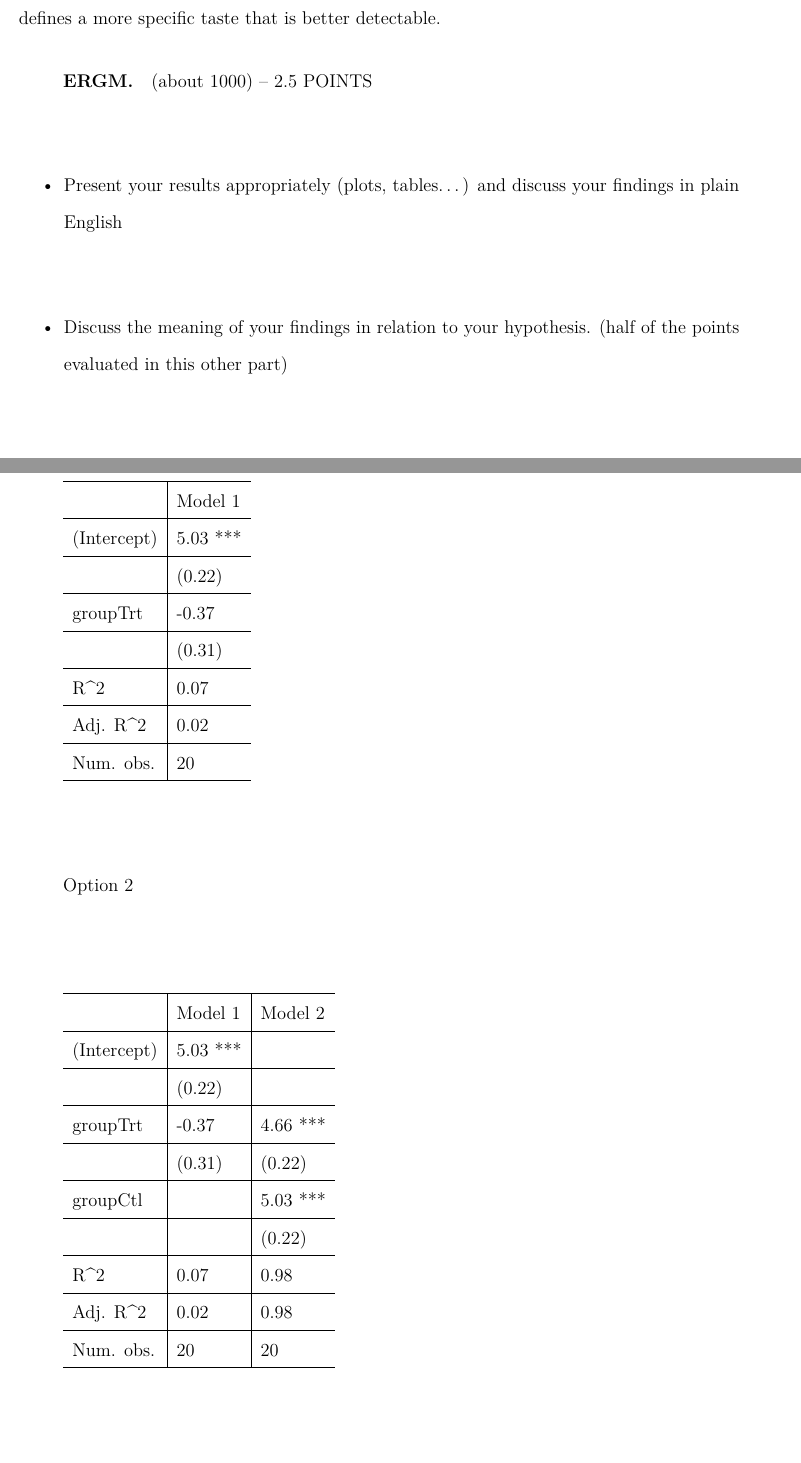
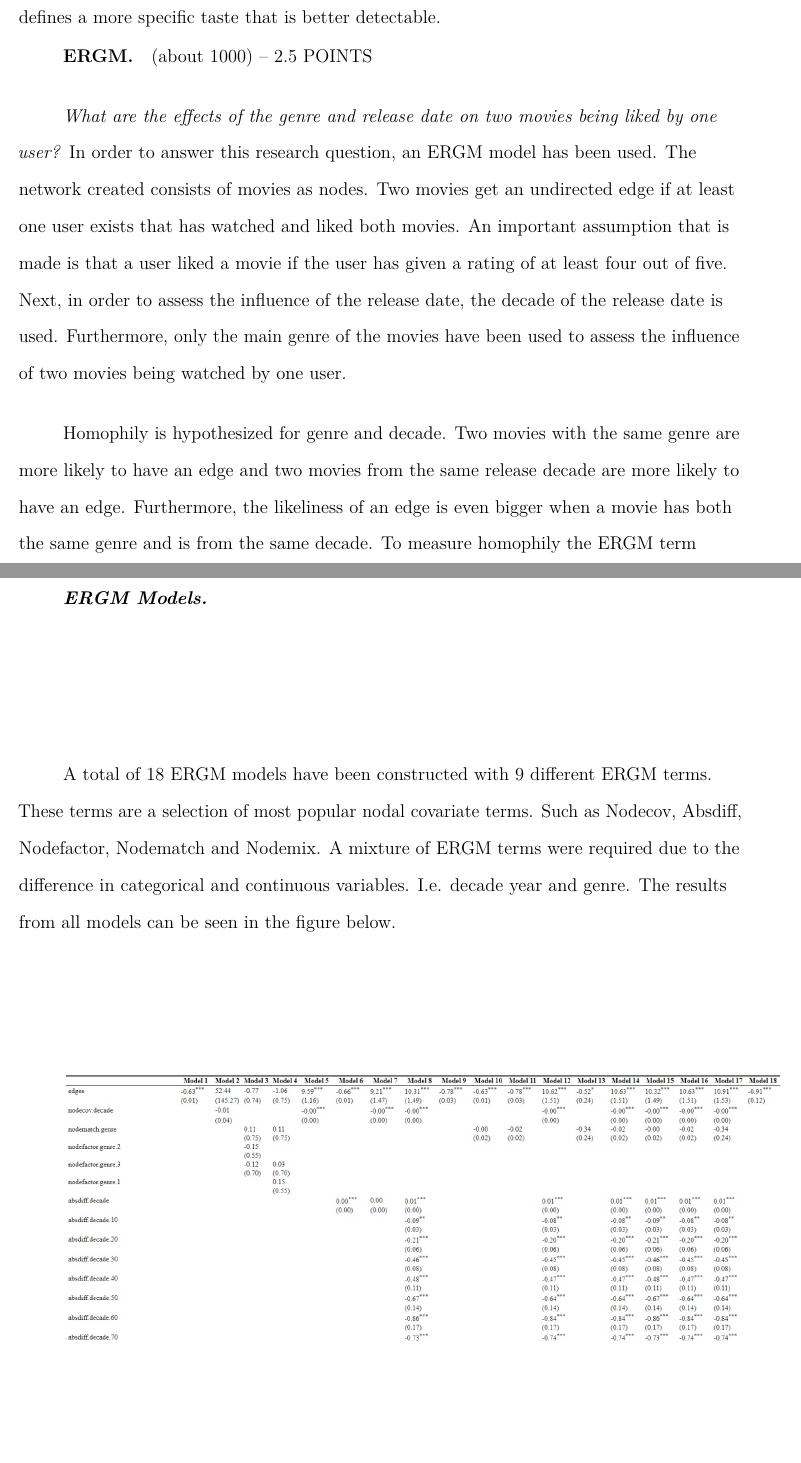
Before and after one commit to TawabG/SNA4DS, a LaTeX paper (SNA4DSprojectReport.tex): two parts of pages 13 and 14 of 18 before the commit and two parts of pages 13 and 14 of 23 after it, joined at a grey line, cut so that both start at the same text, the shorter picture padded with empty space. Compiled offline with pdfLaTeX.

Commit message:
ERGM deel in het final bestand gezet

```diff
--- a/SNA4DSprojectReport.tex
+++ b/SNA4DSprojectReport.tex
@@ -37,7 +37,7 @@
 \IfFileExists{xurl.sty}{\usepackage{xurl}}{} % add URL line breaks if available
 \IfFileExists{bookmark.sty}{\usepackage{bookmark}}{\usepackage{hyperref}}
 \hypersetup{
-  pdftitle={Netflix case study: Genre vs decade},
+  pdftitle={Genre vs year: analysis and evaluation of netflix winter 2001-2002 dataset},
   pdfauthor={Alan Kreher, Chantal van de Luijtgaarden, Dion Verschuren, Dylan van Wonderen, Suzanne Ekhart, \& Tawab Ghorbandi},
   pdflang={en-EN},
   pdfkeywords={keywords},
@@ -148,7 +148,7 @@
 \newcommand{\CSLRightInline}[1]{\parbox[t]{\linewidth - \csllabelwidth}{#1}\break}
 \newcommand{\CSLIndent}[1]{\hspace{\cslhangindent}#1}
 
-\title{Netflix case study: Genre vs decade}
+\title{Genre vs year: analysis and evaluation of netflix winter 2001-2002 dataset}
 \author{Alan Kreher\textsuperscript{}, Chantal van de Luijtgaarden\textsuperscript{}, Dion Verschuren\textsuperscript{}, Dylan van Wonderen\textsuperscript{}, Suzanne Ekhart\textsuperscript{}, \& Tawab Ghorbandi\textsuperscript{}}
 \date{}
 
@@ -410,4 +410,12 @@ Also, it very interesting to see that liking movies says more about which movies
 
 (about 1000) -- 2.5 POINTS
 
-\begin{itemize}
+\emph{What are the effects of the genre and release date on two movies being liked by one user?}
+In order to answer this research question, an ERGM model has been used. The network created consists of movies as nodes. Two movies get an undirected edge if at least one user exists that has watched and liked both movies. An important assumption that is made is that a user liked a movie if the user has given a rating of at least four out of five. Next, in order to assess the influence of the release date, the decade of the release date is used. Furthermore, only the main genre of the movies have been used to assess the influence of two movies being watched by one user.
+
+Homophily is hypothesized for genre and decade. Two movies with the same genre are more likely to have an edge and two movies from the same release decade are more likely to have an edge. Furthermore, the likeliness of an edge is even bigger when a movie has both the same genre and is from the same decade. To measure homophily the ERGM term Nodematch has been used.
+
+\hypertarget{ergm-models}{%
+\paragraph{ERGM Models}\label{ergm-models}}
+
+A total of 18 ERGM models have been constructed with 9 different ERGM terms. These terms are a selection of most popular nodal covariate terms. Such as Nodecov, Absdiff, Nodefactor, Nodematch and Nodemix. A mixture of ERGM terms were required due to the difference in categorical and continuous variables. I.e. decade year and genre. The results from all models can be seen in the figure below.
@@ -414,7 +451,3 @@ Also, it very interesting to see that liking movies says more about which movies
 \item
-  Present your results appropriately (plots, tables\ldots) and discuss your findings
-  in plain English
+  Goodness-of-fit for degree
 \item
-  Discuss the meaning of your findings in relation to your hypothesis. (half of
-  the points evaluated in this other part)
-\end{itemize}
@@ -421,48 +460,8 @@ Also, it very interesting to see that liking movies says more about which movies
 
-Option 1:
+As can be seen from the result\ldots{}
 
-\begin{tabular}{l|l}
-\hline
- & Model 1\\
-\hline
-(Intercept) & 5.03 ***\\
-\hline
- & (0.22)\\
-\hline
-groupTrt & -0.37\\
-\hline
- & (0.31)\\
-\hline
-R\textasciicircum{}2 & 0.07\\
-\hline
-Adj. R\textasciicircum{}2 & 0.02\\
-\hline
-Num. obs. & 20\\
-\hline
-\end{tabular}
+\hypertarget{odds-ratio-probabilities}{%
+\paragraph{Odds Ratio \& Probabilities}\label{odds-ratio-probabilities}}
 
-Option 2
+An increase of one number of edges, decreased the log odds with -0.678. And it makes the odds of the effect 0.508 times larger. Odds ratio is below the 1 threshold, which means that there is a lower offs of forming edges in this network.
 
-\begin{tabular}{l|l|l}
-\hline
- & Model 1 & Model 2\\
-\hline
-(Intercept) & 5.03 *** & \\
-\hline
- & (0.22) & \\
-\hline
-groupTrt & -0.37 & 4.66 ***\\
-\hline
- & (0.31) & (0.22)\\
-\hline
-groupCtl &  & 5.03 ***\\
-\hline
- &  & (0.22)\\
-\hline
-R\textasciicircum{}2 & 0.07 & 0.98\\
-\hline
-Adj. R\textasciicircum{}2 & 0.02 & 0.98\\
-\hline
-Num. obs. & 20 & 20\\
-\hline
-\end{tabular}
@@ -473,2 +474 @@ Option 3
 
-Option 4
```
Also changed, not shown: SNA4DSprojectReport.pdf, SNA4DSprojectReport_files/figure-latex/model 3-1.pdf, SNA4DSprojectReport_files/figure-latex/model 3-1.png, SNA4DSprojectReport_files/figure-latex/model 4-1.pdf, SNA4DSprojectReport_files/figure-latex/model 4-1.png, SNA4DSprojectReport_files/figure-latex/unnamed-chunk-5-1.pdf, SNA4DSprojectReport_files/figure-latex/unnamed-chunk-5-1.png, SNA4DSprojectReport_files/figure-latex/unnamed-chunk-6-1.pdf, SNA4DSprojectReport_files/figure-latex/unnamed-chunk-6-1.png, SNA4DSprojectReport.tex (45 more changed lines), 4 other files.
